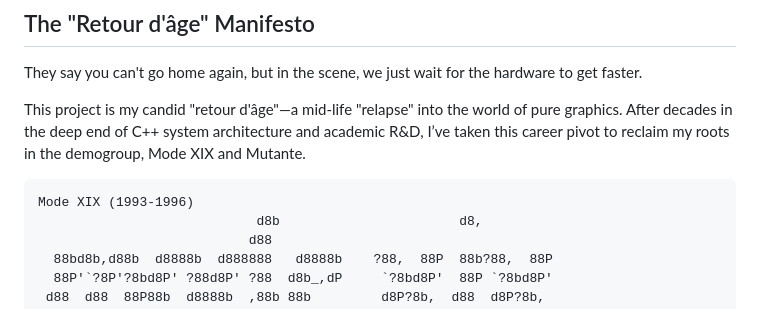
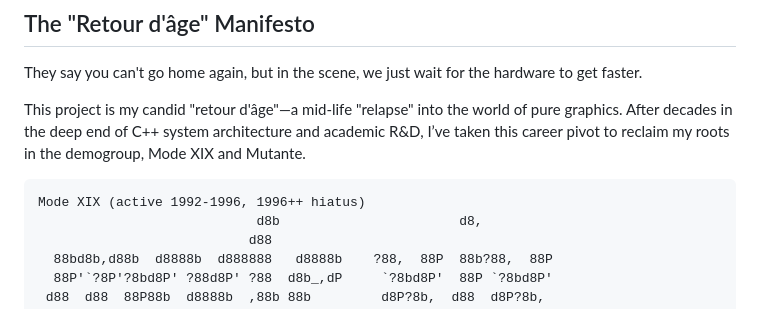
Before and after one commit to leews2001/sky-sun, a Markdown page: README.md, the part around the change. GitHub-like rendering.

````diff
--- a/README.md
+++ b/README.md
@@ -15,7 +15,7 @@ They say you can't go home again, but in the scene, we just wait for the hardwar
 
 This project is my candid "retour d'âge"—a mid-life "relapse" into the world of pure graphics. After decades in the deep end of C++ system architecture and academic R&D, I’ve taken this career pivot to reclaim my roots in the demogroup, Mode XIX and Mutante.
 ```
-Mode XIX (1993-1996)
+Mode XIX (active 1992-1996, 1996++ hiatus)
                             d8b                       d8,
                            d88
   88bd8b,d88b  d8888b  d888888   d8888b    ?88,  88P  88b?88,  88P
````
